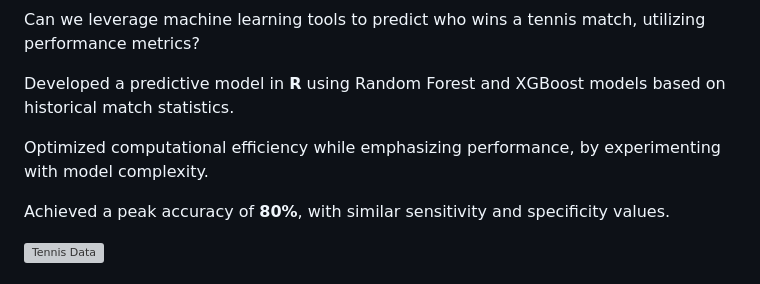
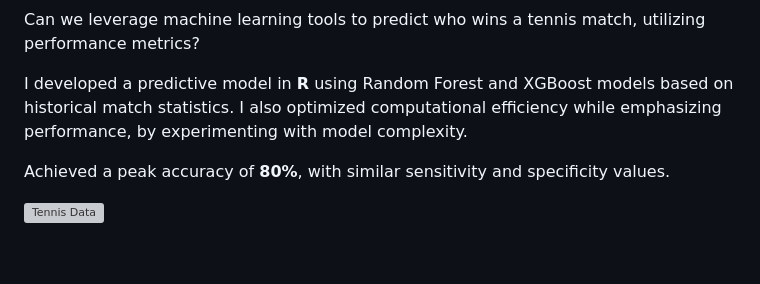
Before and after one commit to rishim3000/my-portfolio, a Markdown page: README.md, the part around one of its changes. Rendered like a GitHub page; blank space fills up the shorter version; grey boxes are pictures that could not be loaded.

```diff
--- a/README.md
+++ b/README.md
@@ -43,9 +43,7 @@ First 5 pairs:
 
 Can we leverage machine learning tools to predict who wins a tennis match, utilizing performance metrics?
 
-Developed a predictive model in **R** using Random Forest and XGBoost models based on historical match statistics.
-
-Optimized computational efficiency while emphasizing performance, by experimenting with model complexity.
+I developed a predictive model in **R** using Random Forest and XGBoost models based on historical match statistics. I also optimized computational efficiency while emphasizing performance, by experimenting with model complexity.
 
 Achieved a peak accuracy of **80%**, with similar sensitivity and specificity values.
 
```
Also changed, not shown: other parts of README.md (+1 -1 lines).
